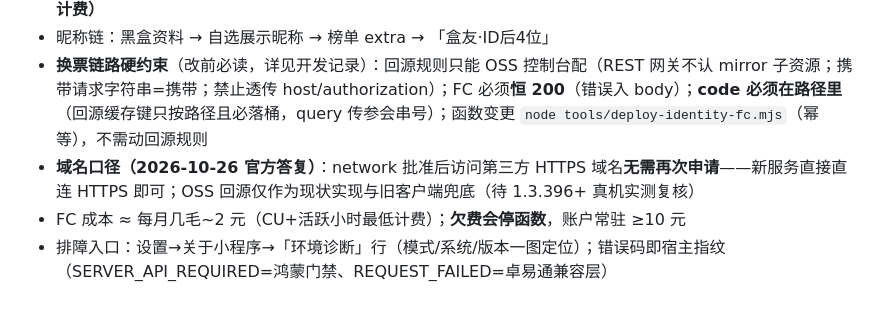
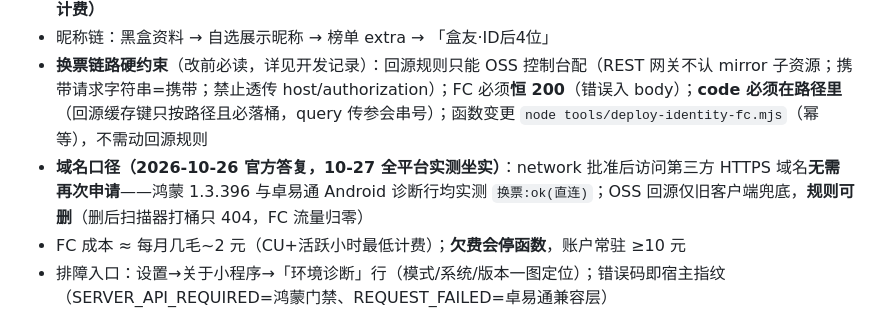
Before and after one commit to zhuran305-web/esports-sandbox, a Markdown page: docs/接手说明.md, the part around the change. GitHub-like rendering.

Commit message:
docs: 直连全平台实测坐实（鸿蒙 1.3.396 + 卓易通），OSS 回源规则可删

```diff
--- a/docs/接手说明.md
+++ b/docs/接手说明.md
@@ -73,7 +73,7 @@ PandaScore → Actions 每 5 分钟 → Release 资产（变化才覆盖）+ OSS
 - 昵称头像 = **授权换票**：设置页/引导页「同步黑盒资料」→ `auth.login`（保留在代码中，须用户手势）→ GET **直连 FC** `<fc域名>/api/exchange/<一次性code>`（1.1.26 起；传输层失败自动降级 OSS 回源）→ OpenAPI → 缓存本机 → 昵称随榜单 extra 提交（昵称变化即时上榜）；**已同步账号重复点击直接短路（1.1.27 起，防重复 FC 计费）**
 - 昵称链：黑盒资料 → 自选展示昵称 → 榜单 extra → 「盒友·ID后4位」
 - **换票链路硬约束**（改前必读，详见开发记录）：回源规则只能 OSS 控制台配（REST 网关不认 mirror 子资源；携带请求字符串=携带；禁止透传 host/authorization）；FC 必须**恒 200**（错误入 body）；**code 必须在路径里**（回源缓存键只按路径且必落桶，query 传参会串号）；函数变更 `node tools/deploy-identity-fc.mjs`（幂等），不需动回源规则
-- **域名口径（2026-10-26 官方答复）**：network 批准后访问第三方 HTTPS 域名**无需再次申请**——新服务直接直连 HTTPS 即可；OSS 回源仅作为现状实现与旧客户端兜底（待 1.3.396+ 真机实测复核）
+- **域名口径（2026-10-26 官方答复，10-27 全平台实测坐实）**：network 批准后访问第三方 HTTPS 域名**无需再次申请**——鸿蒙 1.3.396 与卓易通 Android 诊断行均实测 `换票:ok(直连)`；OSS 回源仅旧客户端兜底，**规则可删**（删后扫描器打桶只 404，FC 流量归零）
 - FC 成本 ≈ 每月几毛~2 元（CU+活跃小时最低计费）；**欠费会停函数**，账户常驻 ≥10 元
 - 排障入口：设置→关于小程序→「环境诊断」行（模式/系统/版本一图定位）；错误码即宿主指纹（SERVER_API_REQUIRED=鸿蒙门禁、REQUEST_FAILED=卓易通兼容层）
 
```
